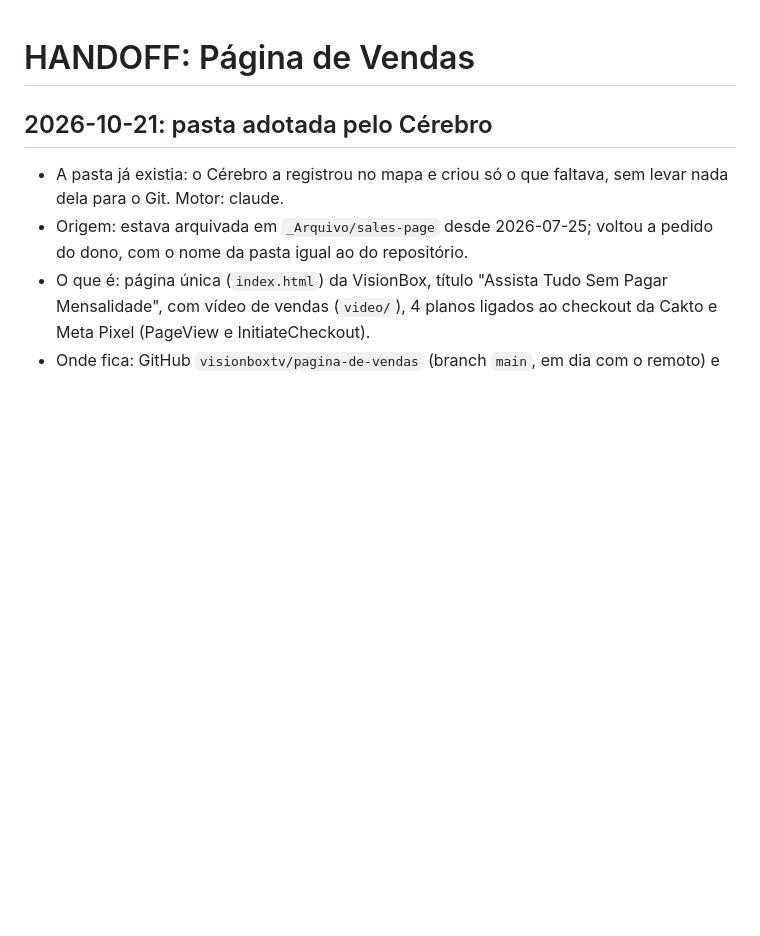
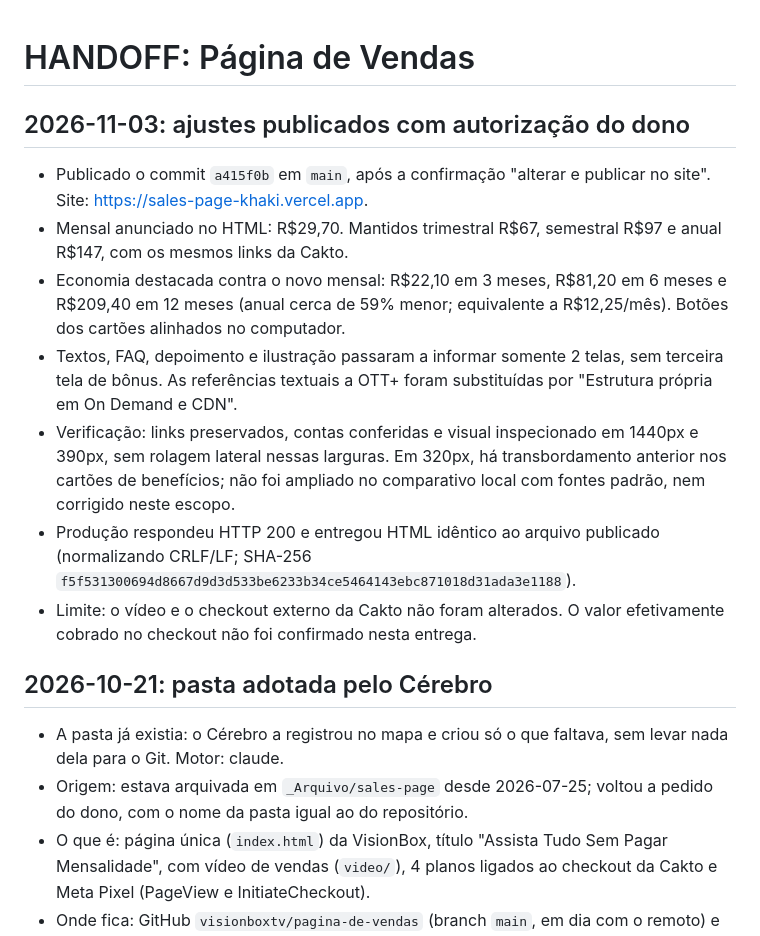
Before and after one commit to visionboxtv/pagina-de-vendas, a Markdown page: HANDOFF.md, the part around the change. Drawn GitHub-style; blank space fills up the shorter version.

Commit message:
Registra publicação e verificações dos ajustes da página

```diff
--- a/HANDOFF.md
+++ b/HANDOFF.md
@@ -1,4 +1,13 @@
 # HANDOFF: Página de Vendas
+
+## 2026-11-03: ajustes publicados com autorização do dono
+- Publicado o commit `a415f0b` em `main`, após a confirmação "alterar e publicar no site". Site: https://sales-page-khaki.vercel.app.
+- Mensal anunciado no HTML: R$29,70. Mantidos trimestral R$67, semestral R$97 e anual R$147, com os mesmos links da Cakto.
+- Economia destacada contra o novo mensal: R$22,10 em 3 meses, R$81,20 em 6 meses e R$209,40 em 12 meses (anual cerca de 59% menor; equivalente a R$12,25/mês). Botões dos cartões alinhados no computador.
+- Textos, FAQ, depoimento e ilustração passaram a informar somente 2 telas, sem terceira tela de bônus. As referências textuais a OTT+ foram substituídas por "Estrutura própria em On Demand e CDN".
+- Verificação: links preservados, contas conferidas e visual inspecionado em 1440px e 390px, sem rolagem lateral nessas larguras. Em 320px, há transbordamento anterior nos cartões de benefícios; não foi ampliado no comparativo local com fontes padrão, nem corrigido neste escopo.
+- Produção respondeu HTTP 200 e entregou HTML idêntico ao arquivo publicado (normalizando CRLF/LF; SHA-256 `f5f531300694d8667d9d3d533be6233b34ce5464143ebc871018d31ada3e1188`).
+- Limite: o vídeo e o checkout externo da Cakto não foram alterados. O valor efetivamente cobrado no checkout não foi confirmado nesta entrega.
 
 ## 2026-10-21: pasta adotada pelo Cérebro
 - A pasta já existia: o Cérebro a registrou no mapa e criou só o que faltava, sem levar nada dela para o Git. Motor: claude.
```
